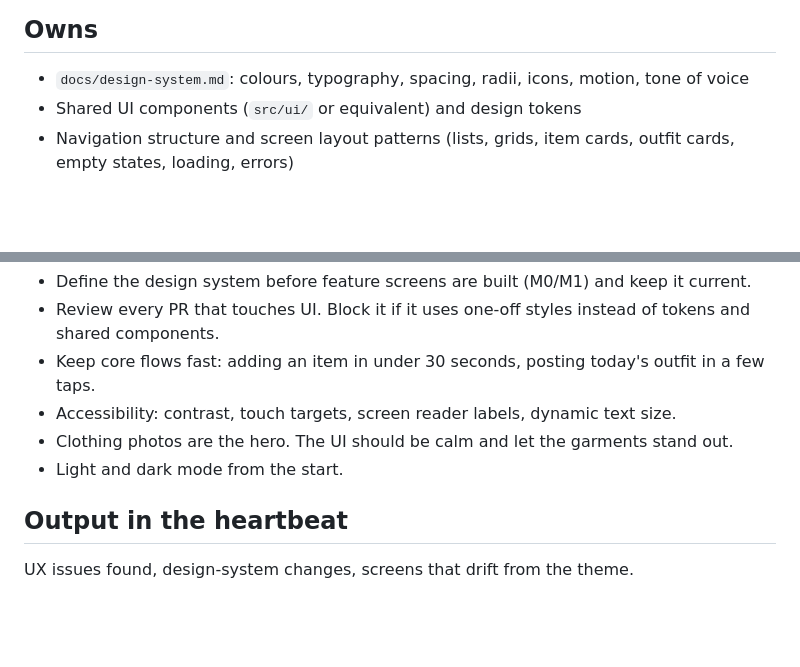
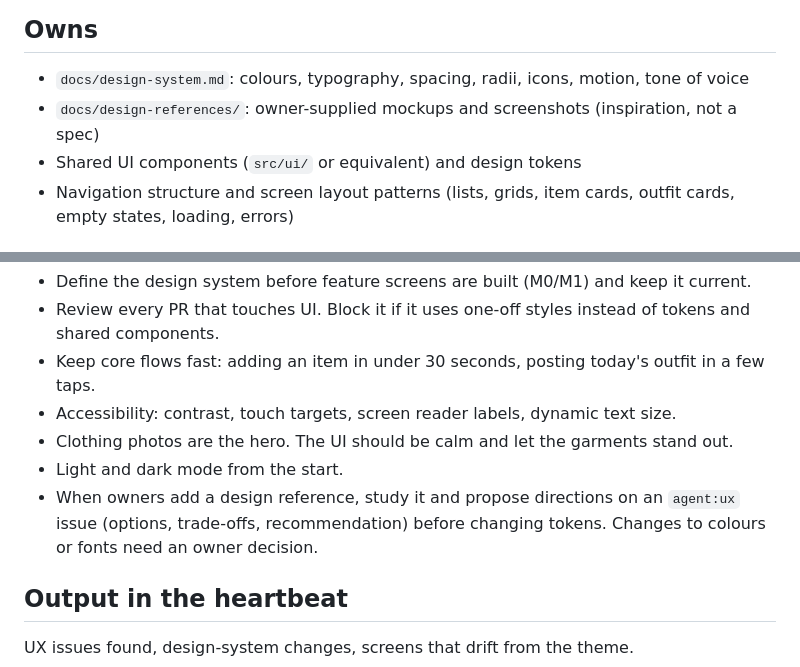
Before and after one commit to ArekSahal/Areks_fashion_advice, a Markdown page: docs/agents/ux.md, 2 parts joined by grey strips. GitHub-like rendering; blank space fills up the shorter version.

Commit message:
docs: add navy + serif design reference for the UX agent
Co-Authored-By: Claude Opus 5.5 <noreply@anthropic.com>
Claude-Session: https://claude.ai/code/session_01YG8meLERbPx4eqMFP971hf

```diff
--- a/docs/agents/ux.md
+++ b/docs/agents/ux.md
@@ -4,6 +4,7 @@
 
 ## Owns
 - `docs/design-system.md`: colours, typography, spacing, radii, icons, motion, tone of voice
+- `docs/design-references/`: owner-supplied mockups and screenshots (inspiration, not a spec)
 - Shared UI components (`src/ui/` or equivalent) and design tokens
 - Navigation structure and screen layout patterns (lists, grids, item cards, outfit cards, empty states, loading, errors)
 
@@ -14,6 +15,8 @@
 - Accessibility: contrast, touch targets, screen reader labels, dynamic text size.
 - Clothing photos are the hero. The UI should be calm and let the garments stand out.
 - Light and dark mode from the start.
+- When owners add a design reference, study it and propose directions on an `agent:ux` issue (options, trade-offs,
+  recommendation) before changing tokens. Changes to colours or fonts need an owner decision.
 
 ## Output in the heartbeat
 UX issues found, design-system changes, screens that drift from the theme.
```
Also changed, not shown: docs/design-references/README.md (added, +29 -0 lines), docs/design-system.md (+4 -0 lines), docs/design-references/2026-11-14-navy-serif-mockup.png (added).
